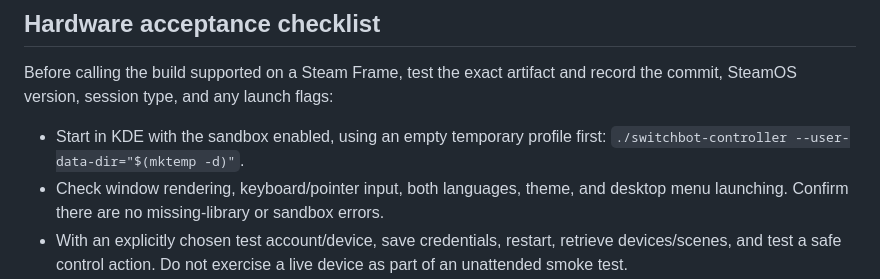
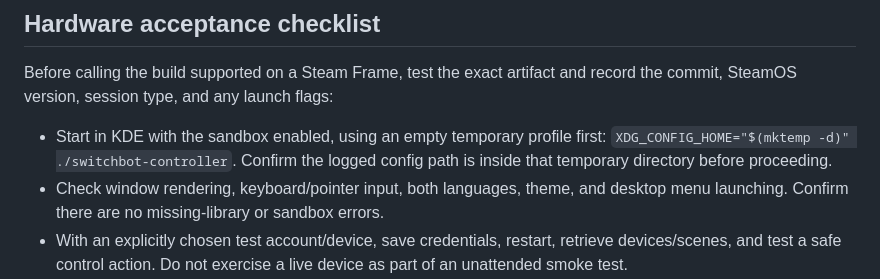
Before and after one commit to 0suu/SwitchBotController, a Markdown page: Doc/STEAM_FRAME.md, the part around the change. Drawn GitHub-style.

Commit message:
docs: isolate Linux smoke tests with a temporary config directory

```diff
--- a/Doc/STEAM_FRAME.md
+++ b/Doc/STEAM_FRAME.md
@@ -110,7 +110,8 @@ Before calling the build supported on a Steam Frame, test the exact artifact
 and record the commit, SteamOS version, session type, and any launch flags:
 
 - Start in KDE with the sandbox enabled, using an empty temporary profile first:
-  `./switchbot-controller --user-data-dir="$(mktemp -d)"`.
+  `XDG_CONFIG_HOME="$(mktemp -d)" ./switchbot-controller`. Confirm the logged
+  config path is inside that temporary directory before proceeding.
 - Check window rendering, keyboard/pointer input, both languages, theme, and
   desktop menu launching. Confirm there are no missing-library or sandbox errors.
 - With an explicitly chosen test account/device, save credentials, restart,
```
